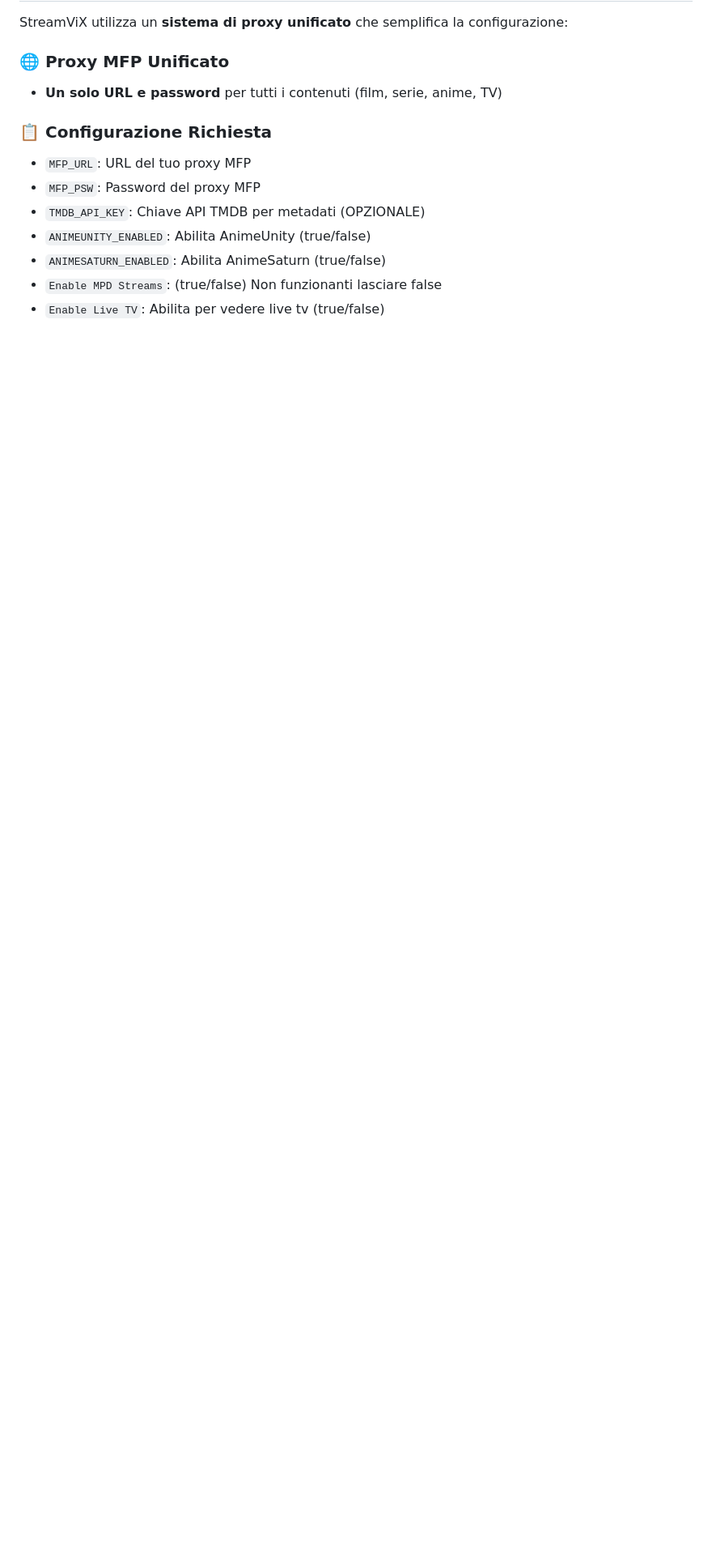
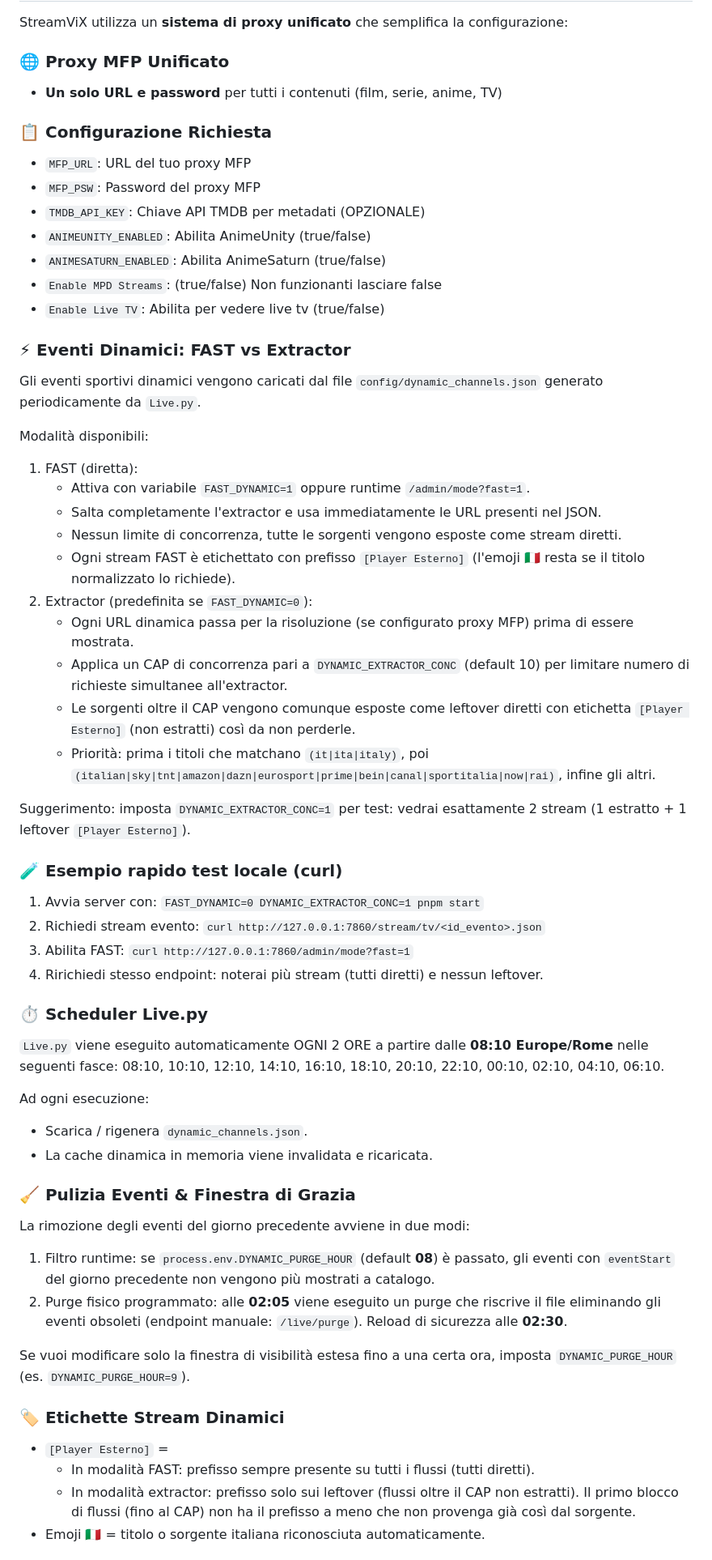
Before and after one commit to xlab992/vstorm, a Markdown page: README.md, the part around one of its changes. Shown at 81% size. GitHub-like rendering; blank space fills up the shorter version.

```diff
--- a/README.md
+++ b/README.md
@@ -42,3 +51,54 @@ StreamViX utilizza un **sistema di proxy unificato** che semplifica la configura
 - `ANIMESATURN_ENABLED`: Abilita AnimeSaturn (true/false)
 - `Enable MPD Streams`: (true/false) Non funzionanti lasciare false
 - `Enable Live TV`: Abilita per vedere live tv (true/false)
+
+### ⚡ Eventi Dinamici: FAST vs Extractor
+
+Gli eventi sportivi dinamici vengono caricati dal file `config/dynamic_channels.json` generato periodicamente da `Live.py`.
+
+Modalità disponibili:
+
+1. FAST (diretta):
+    - Attiva con variabile `FAST_DYNAMIC=1` oppure runtime `/admin/mode?fast=1`.
+    - Salta completamente l'extractor e usa immediatamente le URL presenti nel JSON.
+    - Nessun limite di concorrenza, tutte le sorgenti vengono esposte come stream diretti.
+    - Ogni stream FAST è etichettato con prefisso `[Player Esterno]` (l'emoji 🇮🇹 resta se il titolo normalizzato lo richiede).
+2. Extractor (predefinita se `FAST_DYNAMIC=0`):
+    - Ogni URL dinamica passa per la risoluzione (se configurato proxy MFP) prima di essere mostrata.
+    - Applica un CAP di concorrenza pari a `DYNAMIC_EXTRACTOR_CONC` (default 10) per limitare numero di richieste simultanee all'extractor.
+    - Le sorgenti oltre il CAP vengono comunque esposte come leftover diretti con etichetta `[Player Esterno]` (non estratti) così da non perderle.
+    - Priorità: prima i titoli che matchano `(it|ita|italy)`, poi `(italian|sky|tnt|amazon|dazn|eurosport|prime|bein|canal|sportitalia|now|rai)`, infine gli altri.
+
+Suggerimento: imposta `DYNAMIC_EXTRACTOR_CONC=1` per test: vedrai esattamente 2 stream (1 estratto + 1 leftover `[Player Esterno]`).
+
+### 🧪 Esempio rapido test locale (curl)
+
+1. Avvia server con: `FAST_DYNAMIC=0 DYNAMIC_EXTRACTOR_CONC=1 pnpm start`
+2. Richiedi stream evento: `curl http://127.0.0.1:7860/stream/tv/<id_evento>.json`
+3. Abilita FAST: `curl http://127.0.0.1:7860/admin/mode?fast=1`
+4. Ririchiedi stesso endpoint: noterai più stream (tutti diretti) e nessun leftover.
+
+### ⏱️ Scheduler Live.py
+
+`Live.py` viene eseguito automaticamente OGNI 2 ORE a partire dalle **08:10 Europe/Rome** nelle seguenti fasce: 08:10, 10:10, 12:10, 14:10, 16:10, 18:10, 20:10, 22:10, 00:10, 02:10, 04:10, 06:10.
+
+Ad ogni esecuzione:
+* Scarica / rigenera `dynamic_channels.json`.
+* La cache dinamica in memoria viene invalidata e ricaricata.
+
+### 🧹 Pulizia Eventi & Finestra di Grazia
+
+La rimozione degli eventi del giorno precedente avviene in due modi:
+
+1. Filtro runtime: se `process.env.DYNAMIC_PURGE_HOUR` (default **08**) è passato, gli eventi con `eventStart` del giorno precedente non vengono più mostrati a catalogo.
+2. Purge fisico programmato: alle **02:05** viene eseguito un purge che riscrive il file eliminando gli eventi obsoleti (endpoint manuale: `/live/purge`). Reload di sicurezza alle **02:30**.
+
+Se vuoi modificare solo la finestra di visibilità estesa fino a una certa ora, imposta `DYNAMIC_PURGE_HOUR` (es. `DYNAMIC_PURGE_HOUR=9`).
+
+### 🏷️ Etichette Stream Dinamici
+
+* `[Player Esterno]` =
+    - In modalità FAST: prefisso sempre presente su tutti i flussi (tutti diretti).
+    - In modalità extractor: prefisso solo sui leftover (flussi oltre il CAP non estratti). Il primo blocco di flussi (fino al CAP) non ha il prefisso a meno che non provenga già così dal sorgente.
+* Emoji 🇮🇹 = titolo o sorgente italiana riconosciuta automaticamente.
+
```
Also changed, not shown: other parts of README.md (+43 -0 lines).
